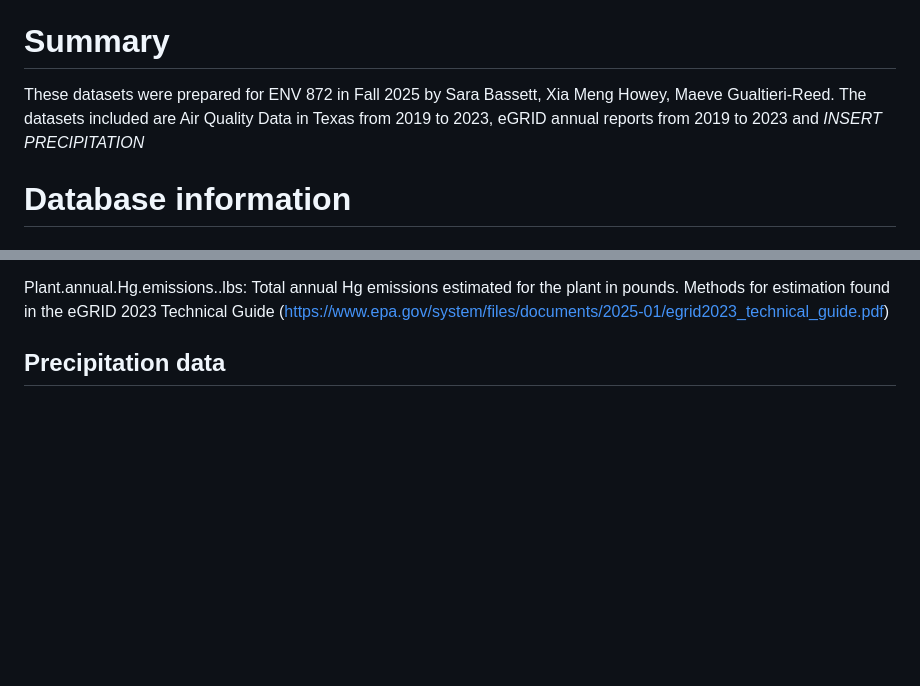
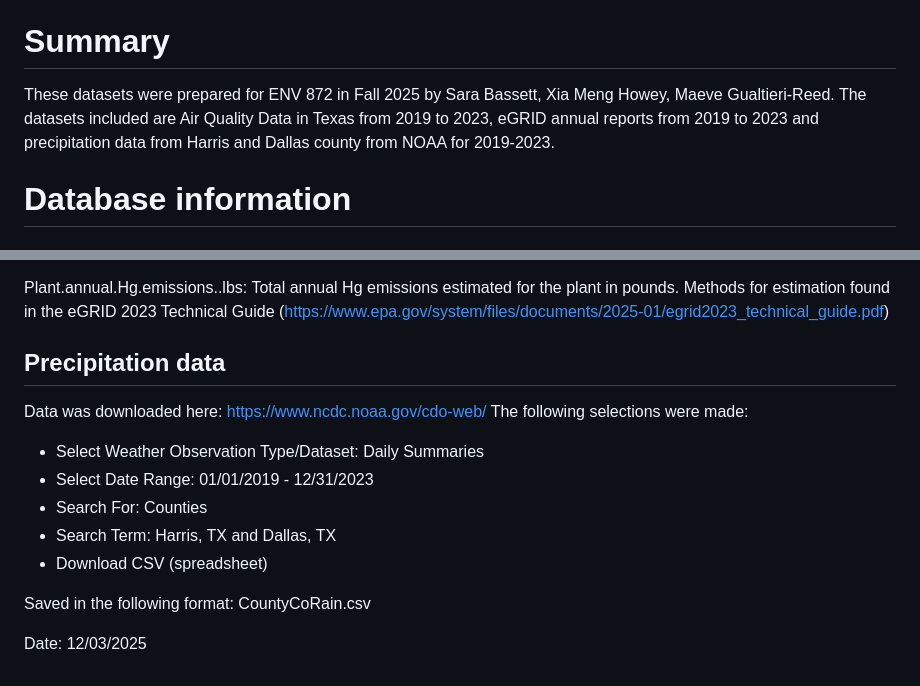
Before and after one commit to maevegr/BassettGRHowey, a Markdown page: Final Product/README.md, 2 parts joined by grey strips. Rendered like a GitHub page; blank space fills up the shorter version.

Commit message:
Added precipitation data

```diff
--- a/Final Product/README.md
+++ b/Final Product/README.md
@@ -8,7 +8,7 @@ ENV 872 Course Project: Sara Bassett, Xia Meng Howey, Maeve Gualtieri-Reed
 
 # Summary
 These datasets were prepared for ENV 872 in Fall 2025 by Sara Bassett, Xia Meng Howey, Maeve Gualtieri-Reed.
-The datasets included are Air Quality Data in Texas from 2019 to 2023, eGRID annual reports from 2019 to 2023 and *INSERT PRECIPITATION*
+The datasets included are Air Quality Data in Texas from 2019 to 2023, eGRID annual reports from 2019 to 2023 and precipitation data from Harris and Dallas county from NOAA for 2019-2023.
 
 # Database information
 
@@ -113,3 +113,14 @@ Plant.annual.Hg.emissions..lbs: Total annual Hg emissions estimated for the plan
 
 
 ## Precipitation data
+Data was downloaded here: https://www.ncdc.noaa.gov/cdo-web/
+The following selections were made:
+* Select Weather Observation Type/Dataset: Daily Summaries
+* Select Date Range: 01/01/2019 - 12/31/2023
+* Search For: Counties
+* Search Term: Harris, TX and Dallas, TX
+* Download CSV (spreadsheet)
+
+Saved in the following format: CountyCoRain.csv
+
+Date: 12/03/2025
```
